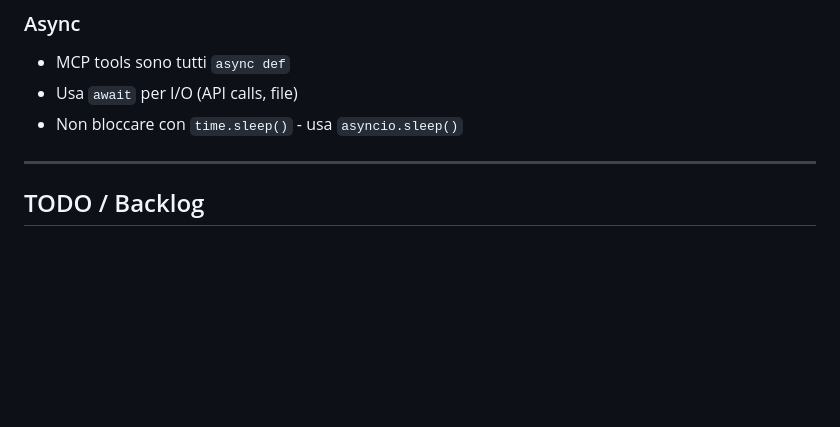
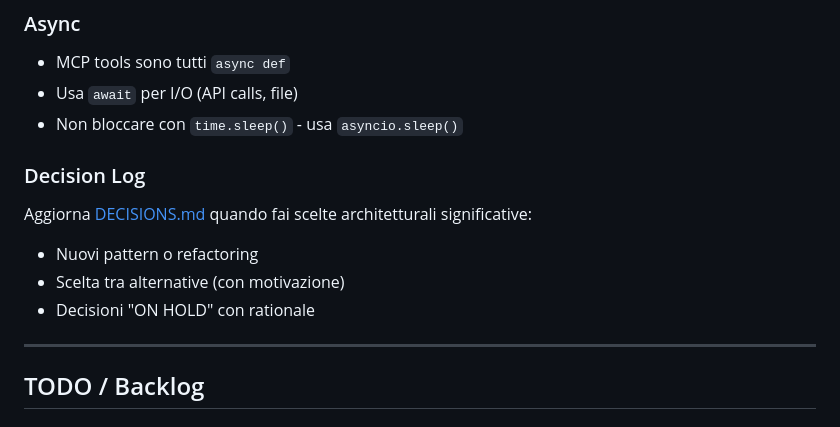
Before and after one commit to corradofrancolini/chatbot-tester, a Markdown page: CLAUDE.md, the part around the change. GitHub-like rendering; blank space fills up the shorter version.

Commit message:
docs: add Decision Log instruction to Code Conventions
Claude will now update DECISIONS.md when making
significant architectural choices.

🤖 Generated with [Claude Code](https://claude.com/claude-code)

Co-Authored-By: Claude Opus 4.5 <noreply@anthropic.com>

```diff
--- a/CLAUDE.md
+++ b/CLAUDE.md
@@ -755,6 +755,13 @@ except SpecificError as e:
 - Usa `await` per I/O (API calls, file)
 - Non bloccare con `time.sleep()` - usa `asyncio.sleep()`
 
+### Decision Log
+
+Aggiorna [DECISIONS.md](DECISIONS.md) quando fai scelte architetturali significative:
+- Nuovi pattern o refactoring
+- Scelta tra alternative (con motivazione)
+- Decisioni "ON HOLD" con rationale
+
 ---
 
 ## TODO / Backlog
```
